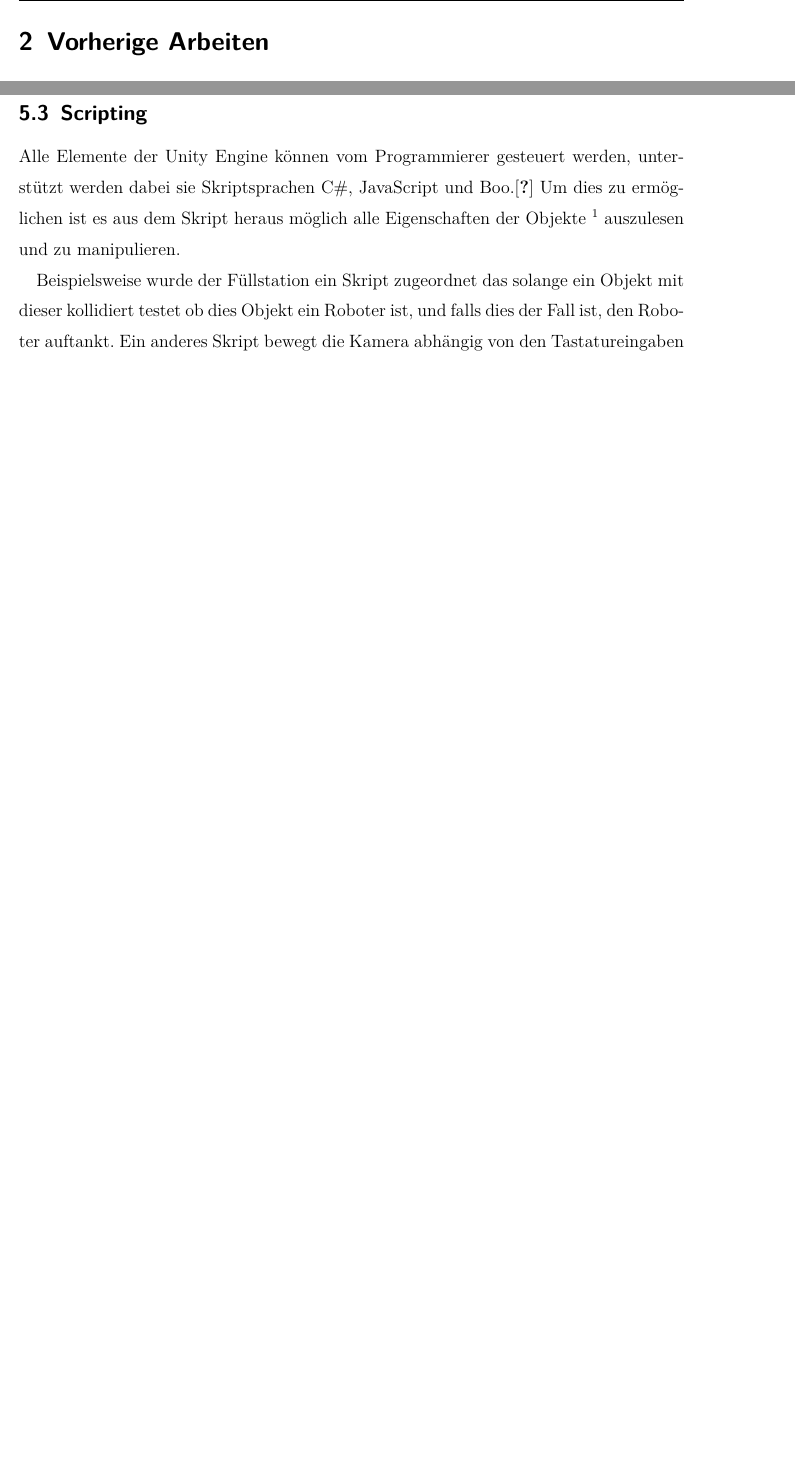
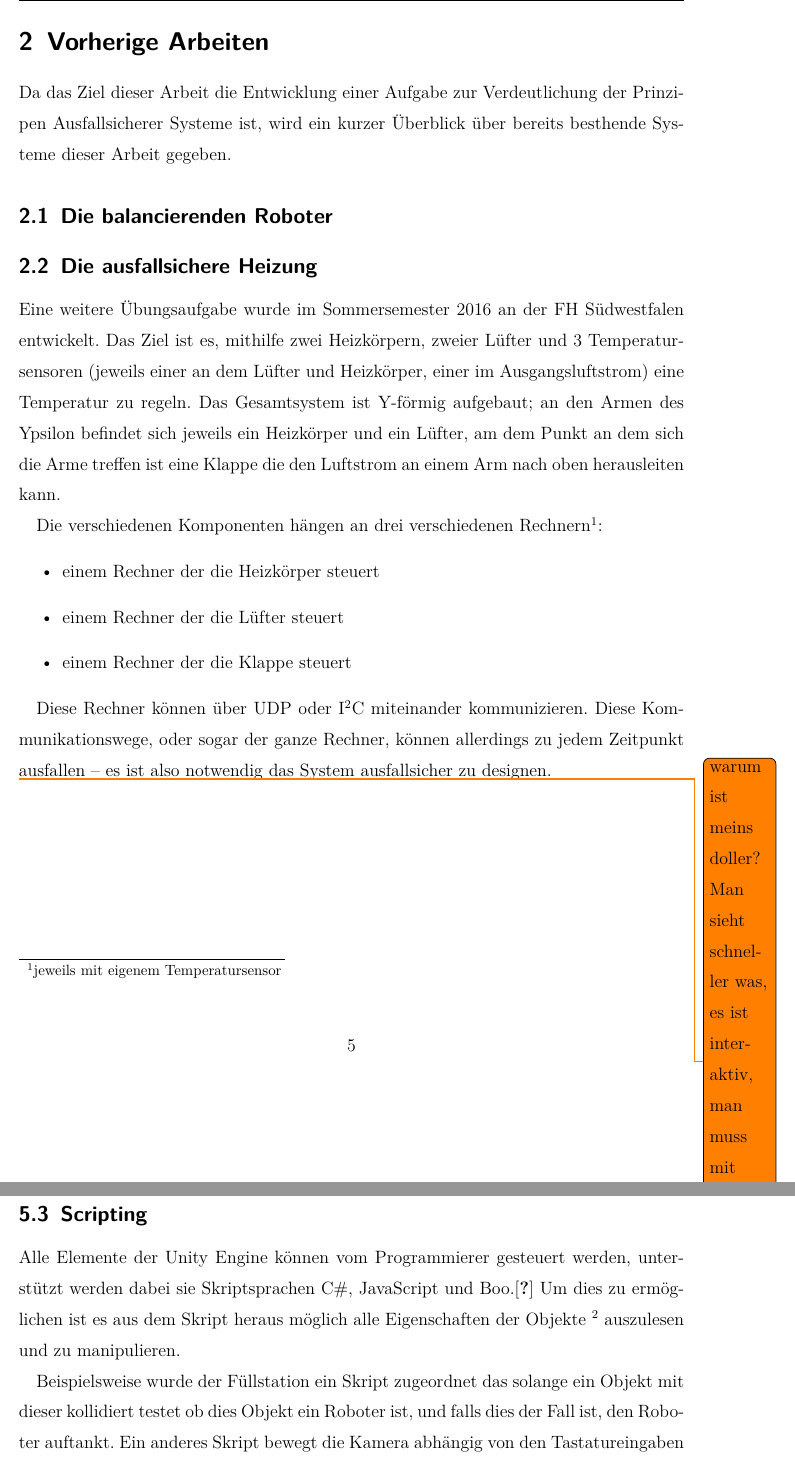
Before and after one commit to glysbaysb/bachelor, a LaTeX document (doku.tex): two parts of pages 5 and 9 of 19, joined at a grey line, cut so that both start at the same text, the shorter picture padded with empty space. Compiled offline with pdfLaTeX.

Commit message:
thesis: add "Die ausfallsichere Heizung" to "Vorherige Arbeiten"

```diff
--- a/doku.tex
+++ b/doku.tex
@@ -94,7 +94,28 @@ Beispielimplementation, die auch mithilfe eines Fehlerinjektors getestet wurde.
 
 \clearpage
 \section{Vorherige Arbeiten}
+Da das Ziel dieser Arbeit die Entwicklung einer Aufgabe zur Verdeutlichung der Prinzipen Ausfallsicherer Systeme ist, wird ein kurzer {\"{U}}berblick {\"{u}}ber
+bereits besthende Systeme dieser Arbeit gegeben.
 
+\subsection{Die balancierenden Roboter}
+
+\subsection{Die ausfallsichere Heizung}
+Eine weitere {\"{U}}bungsaufgabe wurde im Sommersemester 2016 an der FH S{\"{u}}dwestfalen entwickelt. Das Ziel ist es, mithilfe zwei Heizk{\"{o}}rpern, zweier
+L{\"{u}}fter und 3 Temperatursensoren (jeweils einer an dem L{\"{u}}fter und Heizk{\"{o}}rper, einer im Ausgangsluftstrom) eine Temperatur zu regeln.
+Das Gesamtsystem ist Y-f{\"{o}}rmig aufgebaut; an den Armen des Ypsilon befindet sich jeweils ein Heizk{\"{o}}rper und ein L{\"{u}}fter, am dem Punkt an dem sich
+die Arme treffen ist eine Klappe die den Luftstrom an einem Arm nach oben herausleiten kann.
+
+Die verschiedenen Komponenten h{\"{a}}ngen an drei verschiedenen Rechnern\footnote{jeweils mit eigenem Temperatursensor}:
+\begin{itemize}
+\item einem Rechner der die Heizk{\"{o}}rper steuert
+\item einem Rechner der die L{\"{u}}fter steuert
+\item einem Rechner der die Klappe steuert
+\end{itemize}
+
+Diese Rechner k{\"{o}}nnen {\"{u}}ber UDP oder I\textsuperscript{2}C miteinander kommunizieren. Diese Kommunikationswege, oder sogar der ganze Rechner, k{\"{o}}nnen
+allerdings zu jedem Zeitpunkt ausfallen -- es ist also notwendig das System ausfallsicher zu designen.
+
+\todo{warum ist meins doller? Man sieht schneller was, es ist interaktiv, man muss mit mehr als 3 Rechnern arbeiten?}
 
 \clearpage
 \section{nanomsg}
```
Also changed, not shown: doku.tex (2 more changed lines).
